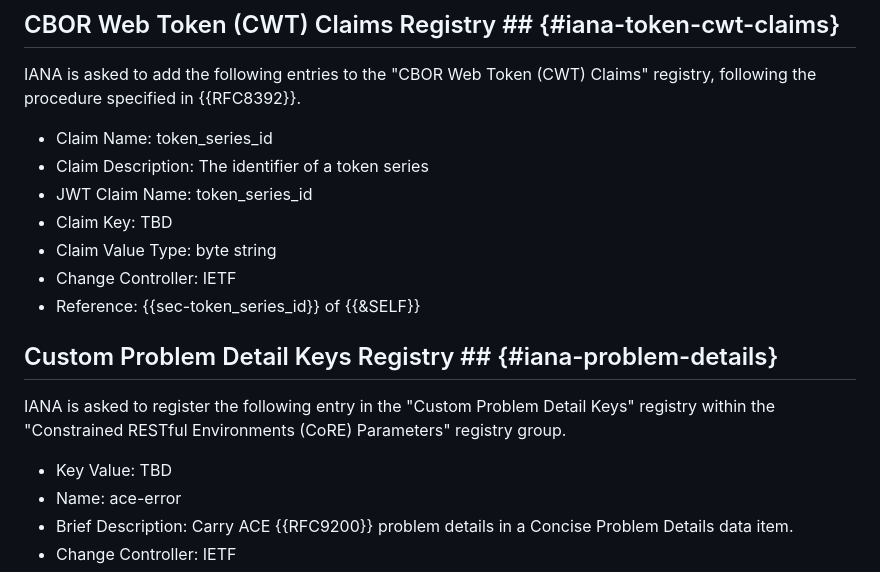
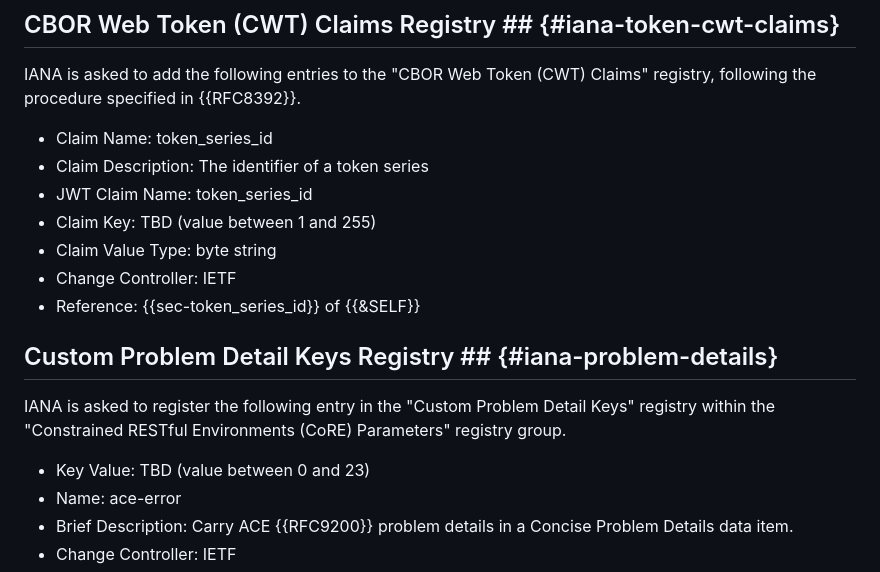
Before and after one commit to ace-wg/ace-workflow-and-params, a Markdown page: draft-ietf-ace-workflow-and-params.md, the part around one of its changes. GitHub-like rendering.

```diff
--- a/draft-ietf-ace-workflow-and-params.md
+++ b/draft-ietf-ace-workflow-and-params.md
@@ -1003,7 +1003,7 @@ IANA is asked to add the following entries to the "CBOR Web Token (CWT) Claims"
 * Claim Name: token_series_id
 * Claim Description: The identifier of a token series
 * JWT Claim Name: token_series_id
-* Claim Key: TBD
+* Claim Key: TBD (value between 1 and 255)
 * Claim Value Type: byte string
 * Change Controller: IETF
 * Reference: {{sec-token_series_id}} of {{&SELF}}
@@ -1012,7 +1012,7 @@ IANA is asked to add the following entries to the "CBOR Web Token (CWT) Claims"
 
 IANA is asked to register the following entry in the "Custom Problem Detail Keys" registry within the "Constrained RESTful Environments (CoRE) Parameters" registry group.
 
-* Key Value: TBD
+* Key Value: TBD (value between 0 and 23)
 * Name: ace-error
 * Brief Description: Carry ACE {{RFC9200}} problem details in a Concise Problem Details data item.
 * Change Controller: IETF
```
Also changed, not shown: other parts of draft-ietf-ace-workflow-and-params.md (+10 -8 lines).
